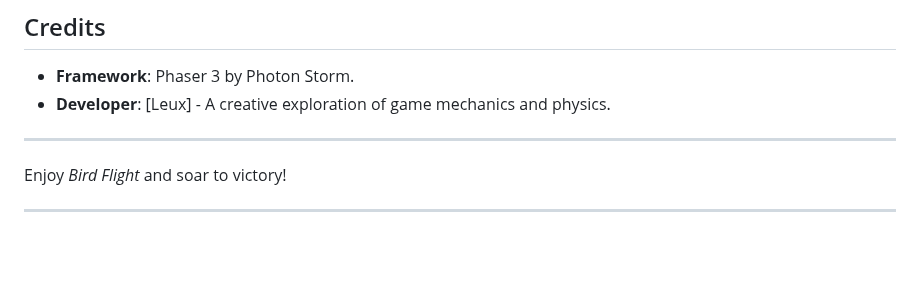
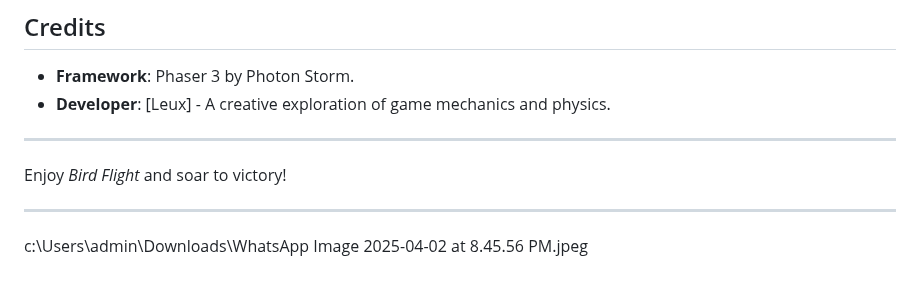
Before and after one commit to LeuxSenpai/flappybird, a Markdown page: README.md, the part around the change. Rendered like a GitHub page; blank space fills up the shorter version.

Commit message:
added a photo to see if it works

```diff
--- a/README.md
+++ b/README.md
@@ -111,3 +111,4 @@ Global variables (`isGameStarted`, `hasLanded`, `hasBumped`, `level`) track the
 Enjoy *Bird Flight* and soar to victory!
 
 ---
+c:\Users\admin\Downloads\WhatsApp Image 2025-04-02 at 8.45.56 PM.jpeg
```
